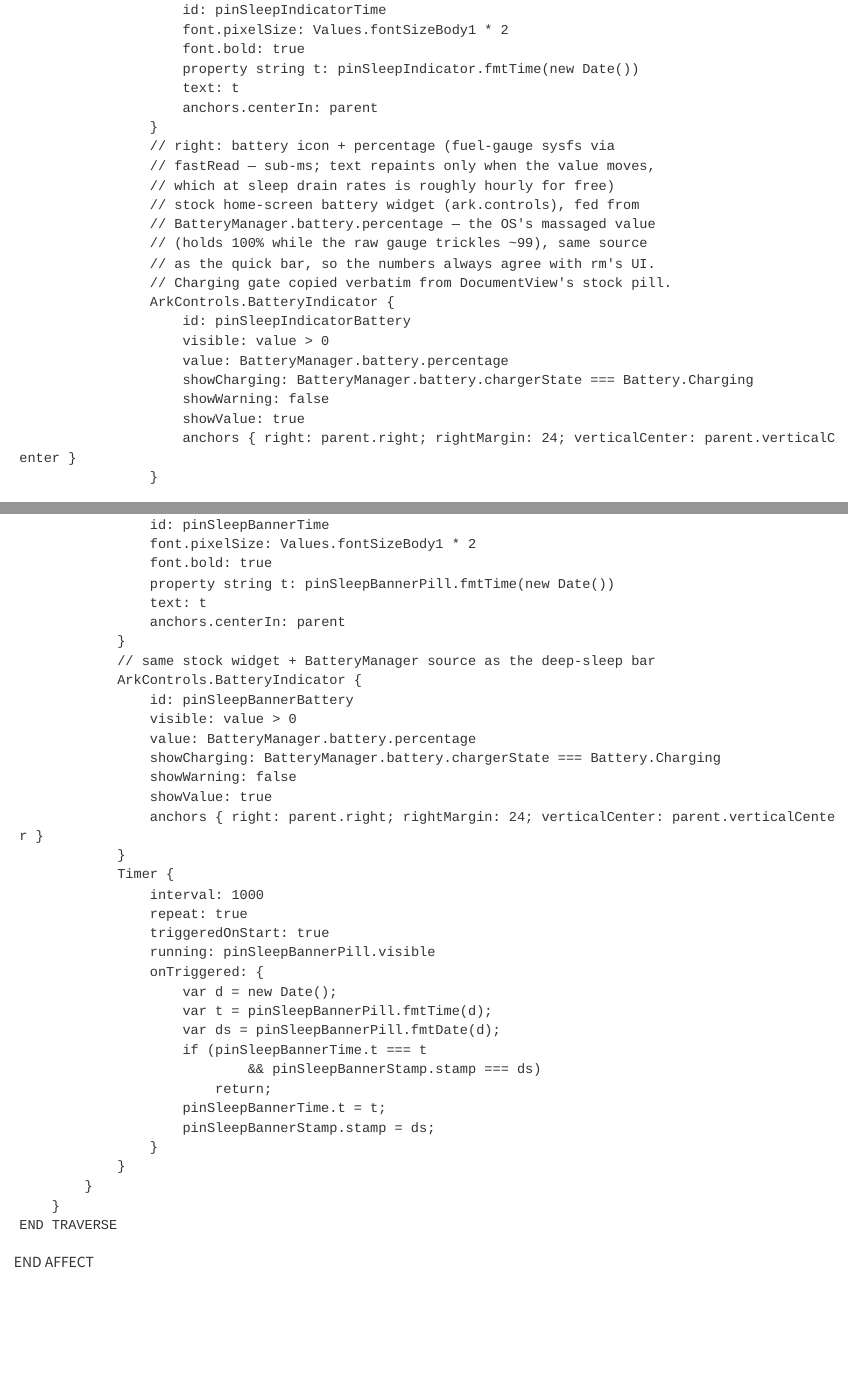
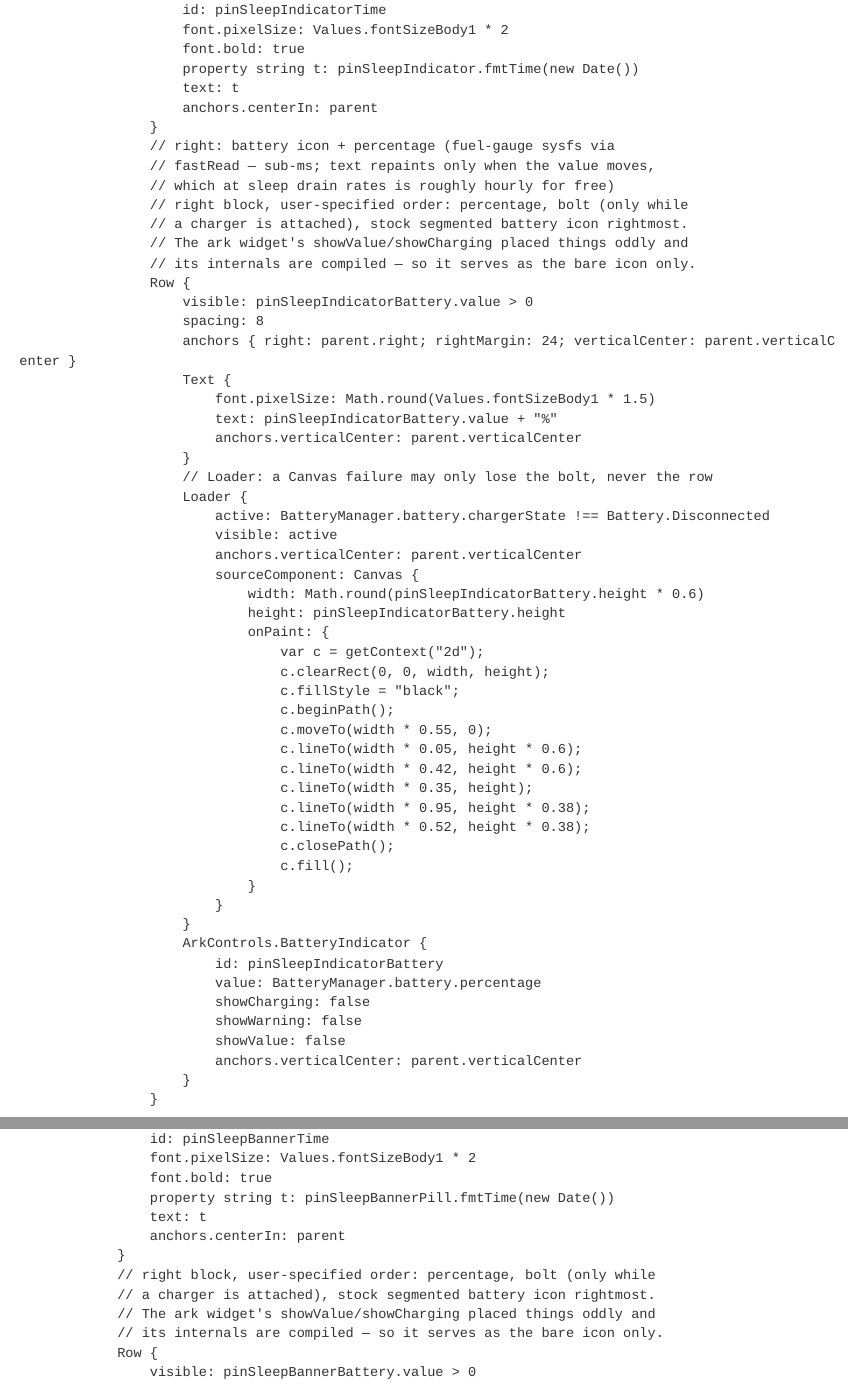
Before and after one commit to Flarette/pinnedPageSleepScreen, a Quarto document (src/pinnedPageSleepScreen.qmd): the page in a window 1100 px wide, from 8860 px down, and a second part further down, joined at a grey line. Rendered offline with R 4.5, knitr and Pandoc in place of Quarto, with nearby package versions.

Commit message:
v0.29.3: percentage-bolt-icon order (bare stock icon, own text, Loader-fenced bolt), bolt on charger-attached; device locale -> en_GB (24h dd/MM)

```diff
--- a/src/pinnedPageSleepScreen.qmd
+++ b/src/pinnedPageSleepScreen.qmd
@@ -1385,19 +1385,51 @@
 					// right: battery icon + percentage (fuel-gauge sysfs via
 					// fastRead — sub-ms; text repaints only when the value moves,
 					// which at sleep drain rates is roughly hourly for free)
-					// stock home-screen battery widget (ark.controls), fed from
-					// BatteryManager.battery.percentage — the OS's massaged value
-					// (holds 100% while the raw gauge trickles ~99), same source
-					// as the quick bar, so the numbers always agree with rm's UI.
-					// Charging gate copied verbatim from DocumentView's stock pill.
-					ArkControls.BatteryIndicator {
-						id: pinSleepIndicatorBattery
-						visible: value > 0
-						value: BatteryManager.battery.percentage
-						showCharging: BatteryManager.battery.chargerState === Battery.Charging
-						showWarning: false
-						showValue: true
+					// right block, user-specified order: percentage, bolt (only while
+					// a charger is attached), stock segmented battery icon rightmost.
+					// The ark widget's showValue/showCharging placed things oddly and
+					// its internals are compiled — so it serves as the bare icon only.
+					Row {
+						visible: pinSleepIndicatorBattery.value > 0
+						spacing: 8
 						anchors { right: parent.right; rightMargin: 24; verticalCenter: parent.verticalCenter }
+						Text {
+							font.pixelSize: Math.round(Values.fontSizeBody1 * 1.5)
+							text: pinSleepIndicatorBattery.value + "%"
+							anchors.verticalCenter: parent.verticalCenter
+						}
+						// Loader: a Canvas failure may only lose the bolt, never the row
+						Loader {
+							active: BatteryManager.battery.chargerState !== Battery.Disconnected
+							visible: active
+							anchors.verticalCenter: parent.verticalCenter
+							sourceComponent: Canvas {
+								width: Math.round(pinSleepIndicatorBattery.height * 0.6)
+								height: pinSleepIndicatorBattery.height
+								onPaint: {
+									var c = getContext("2d");
+									c.clearRect(0, 0, width, height);
+									c.fillStyle = "black";
+									c.beginPath();
+									c.moveTo(width * 0.55, 0);
+									c.lineTo(width * 0.05, height * 0.6);
+									c.lineTo(width * 0.42, height * 0.6);
+									c.lineTo(width * 0.35, height);
+									c.lineTo(width * 0.95, height * 0.38);
+									c.lineTo(width * 0.52, height * 0.38);
+									c.closePath();
+									c.fill();
+								}
+							}
+						}
+						ArkControls.BatteryIndicator {
+							id: pinSleepIndicatorBattery
+							value: BatteryManager.battery.percentage
+							showCharging: false
+							showWarning: false
+							showValue: false
+							anchors.verticalCenter: parent.verticalCenter
+						}
 					}
 
 					Timer {
@@ -1528,11 +1560,9 @@
 					text: t
 					anchors.centerIn: parent
 				}
-				// same stock widget + BatteryManager source as the deep-sleep bar
-				ArkControls.BatteryIndicator {
-					id: pinSleepBannerBattery
-					visible: value > 0
-					value: BatteryManager.battery.percentage
-					showCharging: BatteryManager.battery.chargerState === Battery.Charging
-					showWarning: false
-					showValue: true
+				// right block, user-specified order: percentage, bolt (only while
+				// a charger is attached), stock segmented battery icon rightmost.
+				// The ark widget's showValue/showCharging placed things oddly and
+				// its internals are compiled — so it serves as the bare icon only.
+				Row {
+					visible: pinSleepBannerBattery.value > 0
```
Also changed, not shown: src/pinnedPageSleepScreen.qmd (40 more changed lines), 3 other files.
